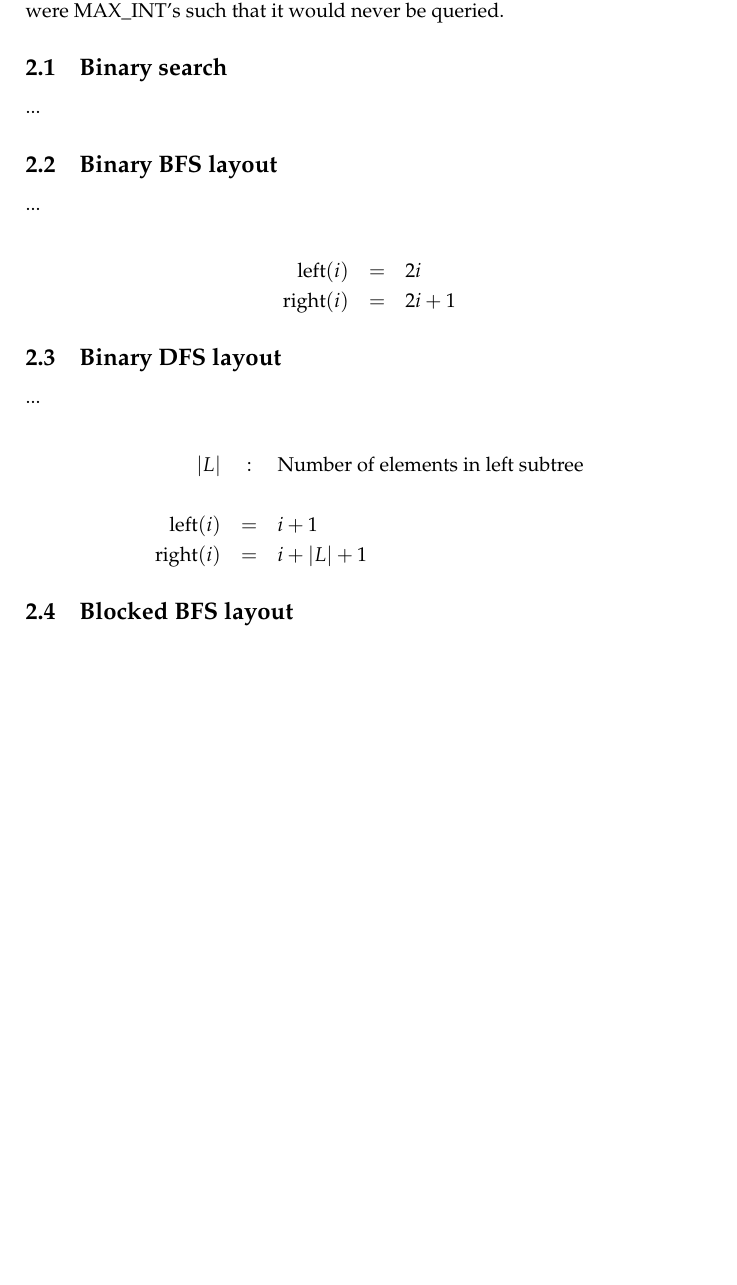
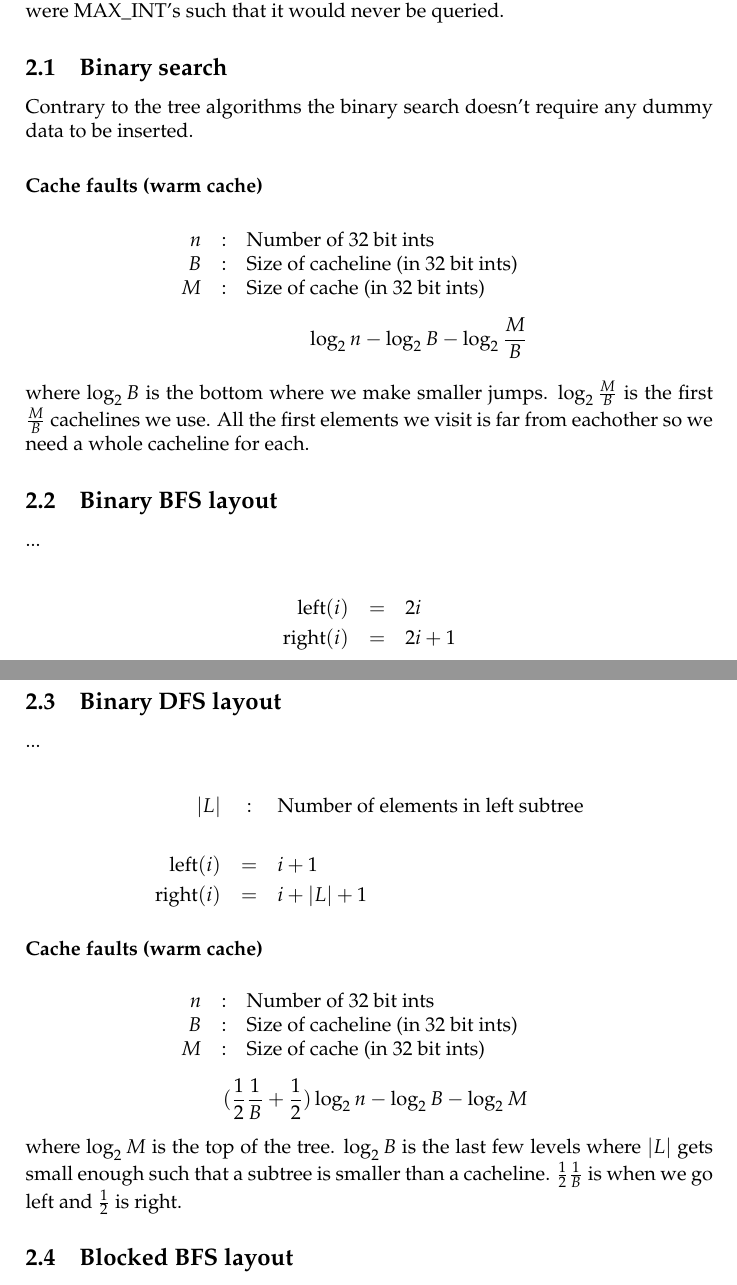
Before and after one commit to kasper0406/AlgEng, a LaTeX document (rapport1/rapport.tex, which reads rapport1/algorithms.tex): part of page 3 of 5 before the commit and two parts of pages 3 and 4 of 5 after it, the two joined at a grey line, cut so that both start at the same text, the shorter picture padded with empty space. Compiled offline with pdfLaTeX.

Commit message:
Rapport v 0.0.2

```diff
--- /dev/null
+++ b/rapport1/algorithms.tex
@@ -0,0 +1,36 @@
+The algorithms we have focused on is classic binary search (in-order layout), binary tree (BFS), binary tree (DFS) and a blocked tree with a BFS layout. All of the structures are stored in single arrays.
+
+% TODO: Maaske skal det foelgende ned til benchmark sektionen. I det tilfaelde skal binary search sektionen lige revideres.
+
+For tree structures we always constructed complete trees. In case the data weren't sufficient to fill the tree, dummy data were used. The dummy data were MAX\_INT's such that it would never be queried.
+
+% TODO: Ingen naevnevaerdi betydning for performance
+
+\subsection{Binary search}
+
+Contrary to the tree algorithms the binary search doesn't require any dummy data to be inserted.
+
+\subsubsection*{Cache faults (warm cache)}
+
+\begin{eqnarray*}
+\begin{array}{rcl}
+n & : & \textrm{Number of 32 bit ints} \\
+B & : & \textrm{Size of cacheline (in 32 bit ints)} \\
+M & : & \textrm{Size of cache (in 32 bit ints)}
+\end{array}
+\\
+\\
+\log_2 n - \log_2 B - \log_2 \frac{M}{B}
+\end{eqnarray*}
+where $\log_2 B$ is the bottom where we make smaller jumps. $\log_2 \frac{M}{B}$ is the first $\frac{M}{B}$ cachelines we use. All the first elements we visit is far from eachother so we need a whole cacheline for each.
+
+% TODO: Branchmispredictions
+
+\subsection{Binary BFS layout}
+
+...
+
+\begin{eqnarray*}
+\mathrm{left}(i) & = & 2i \\
+\mathrm{right}(i) & = & 2i + 1
+\end{eqnarray*}
@@ -0,0 +54,28 @@
+\subsection{Binary DFS layout}
+
+...
+
+\begin{eqnarray*}
+|L| & : & \textrm{Number of elements in left subtree} \\
+\\
+\mathrm{left}(i) & = & i + 1 \\
+\mathrm{right}(i) & = & i + |L| + 1
+\end{eqnarray*}
+
+\subsubsection*{Cache faults (warm cache)}
+
+\begin{eqnarray*}
+\begin{array}{rcl}
+n & : & \textrm{Number of 32 bit ints} \\
+B & : & \textrm{Size of cacheline (in 32 bit ints)} \\
+M & : & \textrm{Size of cache (in 32 bit ints)}
+\end{array}
+\\
+\\
+(\frac{1}{2}\frac{1}{B} + \frac{1}{2})\log_2 n - \log_2 B - \log_2 M
+\end{eqnarray*}
+where $\log_2 M$ is the top of the tree. $\log_2 B$ is the last few levels where $|L|$ gets small enough such that a subtree is smaller than a cacheline. $\frac{1}{2}\frac{1}{B}$ is when we go left and $\frac{1}{2}$ is right.
+
+% TODO: Cache faults + mispredictions
+
+\subsection{Blocked BFS layout}
```
Also changed, not shown: rapport1/benchmarks.tex (added, +25 -0 lines), rapport1/conclusion.tex (added, +1 -0 lines), rapport1/expectations.tex (added, +3 -0 lines), rapport1/implementation.tex (added, +3 -0 lines), rapport1/introduction.tex (added, +10 -0 lines), rapport1/rapport.tex (+6 -95 lines), rapport1/algorithms.tex (40 more changed lines).
